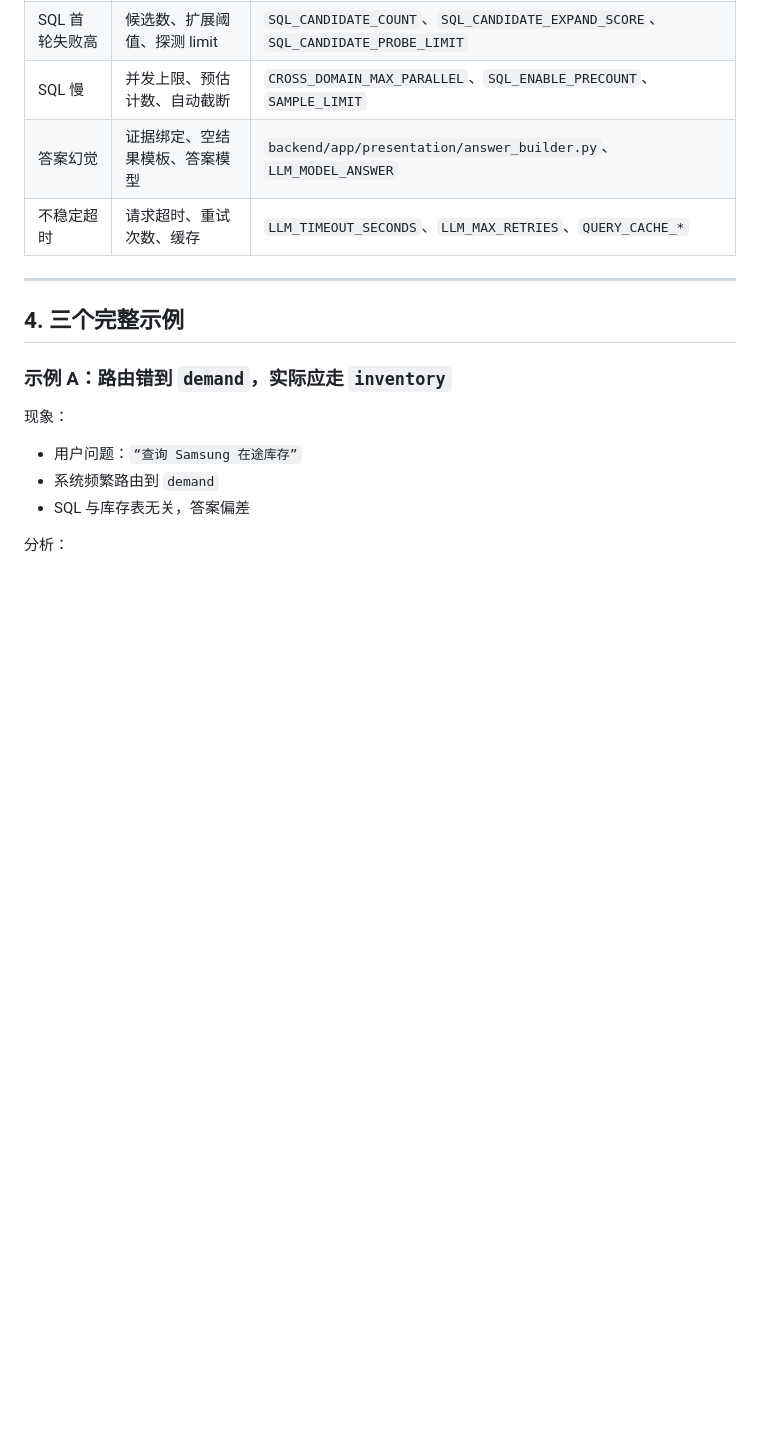
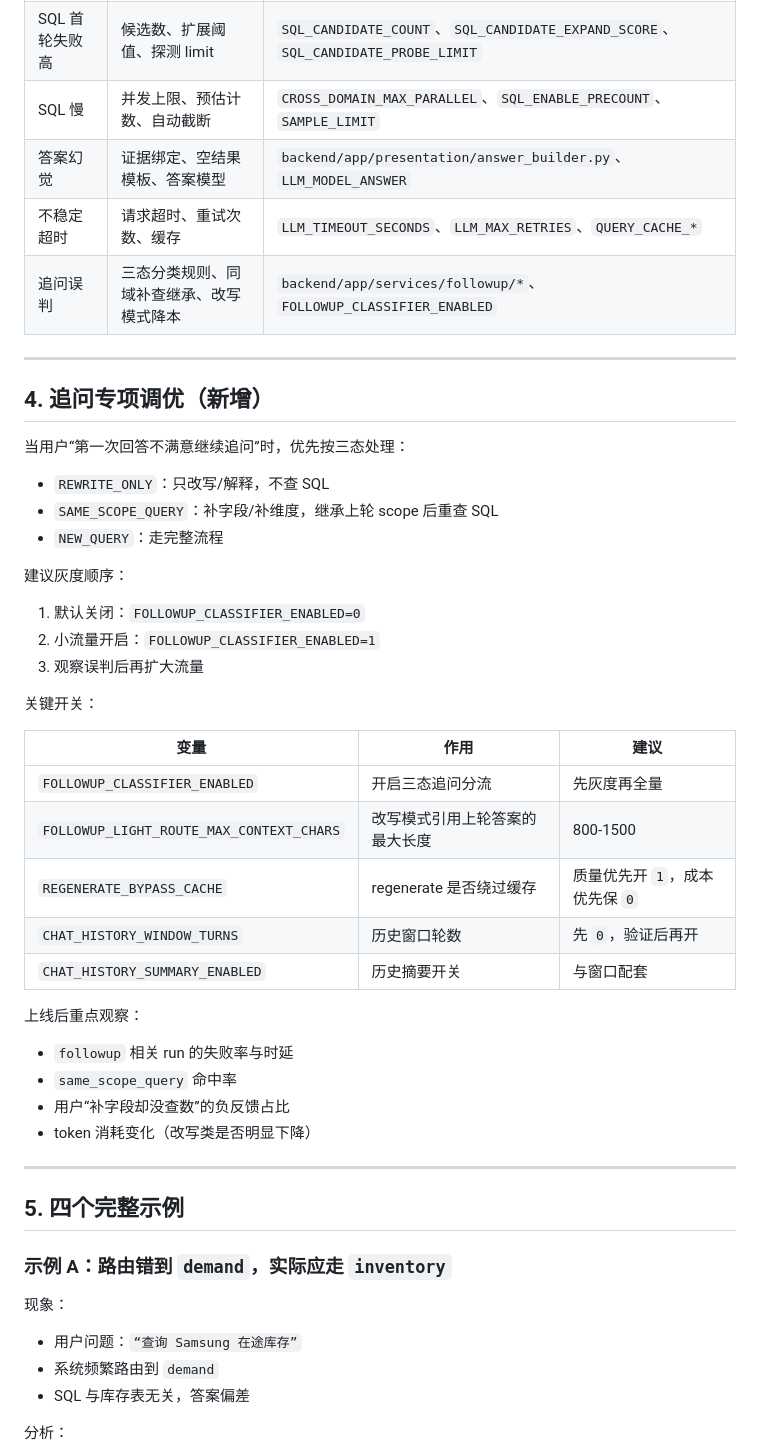
Before and after one commit to smallestfisher/llm, a Markdown page: REAL_ISSUE_TUNING_PLAYBOOK.md, the part around one of its changes. Rendered like a GitHub page; blank space fills up the shorter version.

```diff
--- a/REAL_ISSUE_TUNING_PLAYBOOK.md
+++ b/REAL_ISSUE_TUNING_PLAYBOOK.md
@@ -120,10 +120,42 @@ python3 -m unittest discover -s tests -p 'test_*.py'
 | SQL 慢 | 并发上限、预估计数、自动截断 | `CROSS_DOMAIN_MAX_PARALLEL`、`SQL_ENABLE_PRECOUNT`、`SAMPLE_LIMIT` |
 | 答案幻觉 | 证据绑定、空结果模板、答案模型 | `backend/app/presentation/answer_builder.py`、`LLM_MODEL_ANSWER` |
 | 不稳定超时 | 请求超时、重试次数、缓存 | `LLM_TIMEOUT_SECONDS`、`LLM_MAX_RETRIES`、`QUERY_CACHE_*` |
+| 追问误判 | 三态分类规则、同域补查继承、改写模式降本 | `backend/app/services/followup/*`、`FOLLOWUP_CLASSIFIER_ENABLED` |
 
 ---
 
-## 4. 三个完整示例
+## 4. 追问专项调优（新增）
+
+当用户“第一次回答不满意继续追问”时，优先按三态处理：
+
+- `REWRITE_ONLY`：只改写/解释，不查 SQL
+- `SAME_SCOPE_QUERY`：补字段/补维度，继承上轮 scope 后重查 SQL
+- `NEW_QUERY`：走完整流程
+
+建议灰度顺序：
+1. 默认关闭：`FOLLOWUP_CLASSIFIER_ENABLED=0`
+2. 小流量开启：`FOLLOWUP_CLASSIFIER_ENABLED=1`
+3. 观察误判后再扩大流量
+
+关键开关：
+
+| 变量 | 作用 | 建议 |
+|---|---|---|
+| `FOLLOWUP_CLASSIFIER_ENABLED` | 开启三态追问分流 | 先灰度再全量 |
+| `FOLLOWUP_LIGHT_ROUTE_MAX_CONTEXT_CHARS` | 改写模式引用上轮答案的最大长度 | 800-1500 |
+| `REGENERATE_BYPASS_CACHE` | regenerate 是否绕过缓存 | 质量优先开 `1`，成本优先保 `0` |
+| `CHAT_HISTORY_WINDOW_TURNS` | 历史窗口轮数 | 先 `0`，验证后再开 |
+| `CHAT_HISTORY_SUMMARY_ENABLED` | 历史摘要开关 | 与窗口配套 |
+
+上线后重点观察：
+- `followup` 相关 run 的失败率与时延
+- `same_scope_query` 命中率
+- 用户“补字段却没查数”的负反馈占比
+- token 消耗变化（改写类是否明显下降）
+
+---
+
+## 5. 四个完整示例
 
 ### 示例 A：路由错到 `demand`，实际应走 `inventory`
 
```
Also changed, not shown: other parts of REAL_ISSUE_TUNING_PLAYBOOK.md (+28 -3 lines), ARCHITECTURE_REWRITE.md (+52 -6 lines).
